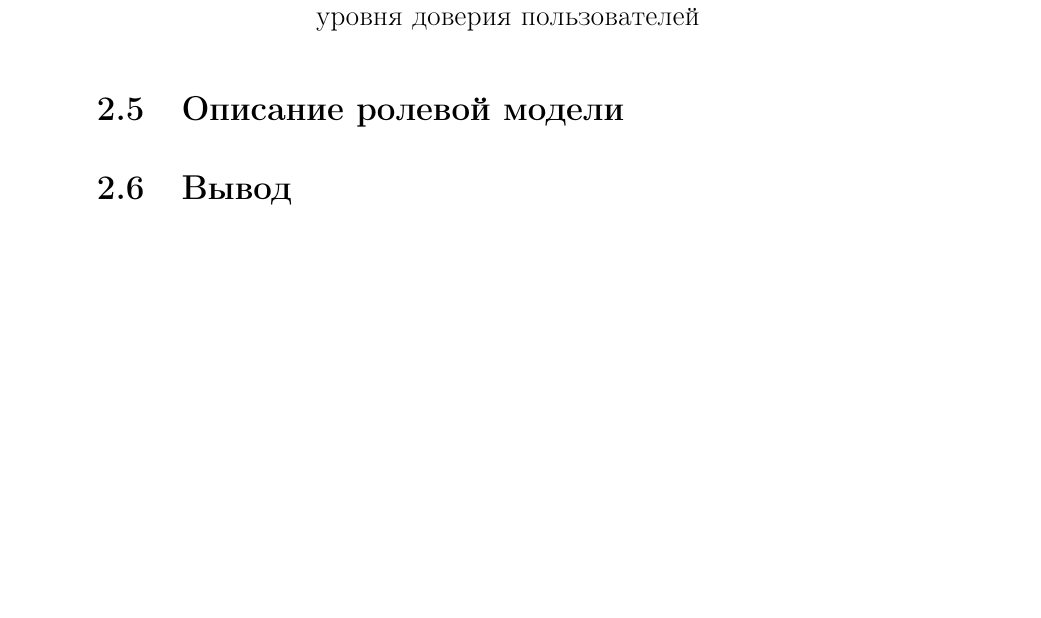
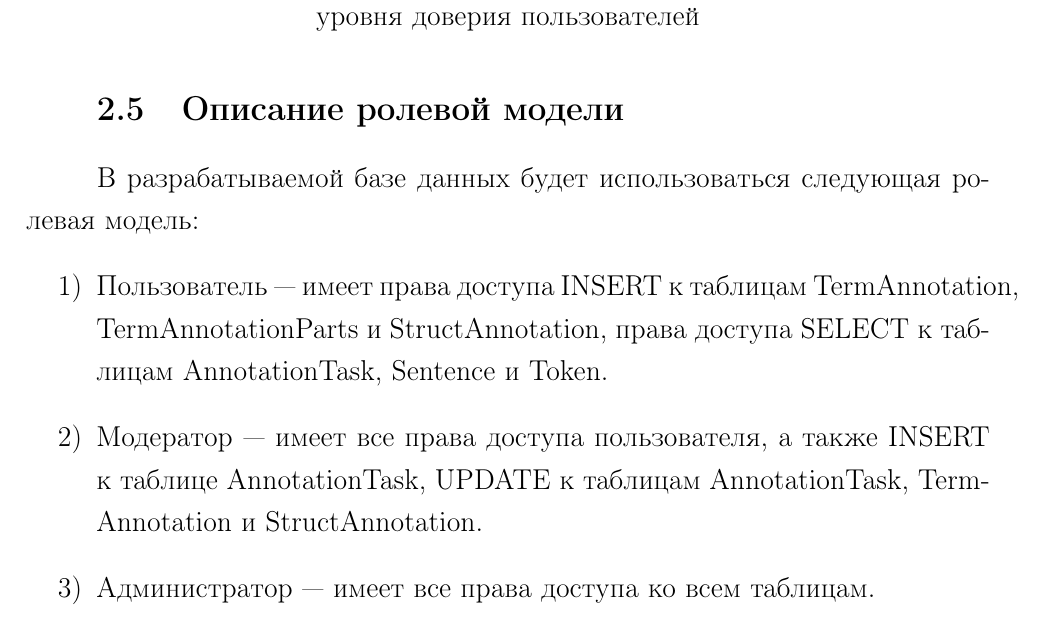
Before and after one commit to runebone/db-cw-s6-bmstu, a LaTeX document (docs/main.tex, which reads docs/report/02-design.tex): part of page 31 of 34 before the commit and part of page 31 of 35 after it, cut so that both start at the same text, the shorter picture padded with empty space. Compiled offline with pdfLaTeX.

```diff
--- a/docs/report/02-design.tex
+++ b/docs/report/02-design.tex
@@ -311,6 +311,13 @@
 
 \subsection{Описание ролевой модели}
 
+В разрабатываемой базе данных будет использоваться следующая ролевая модель:
+\begin{enumerate}
+    \item Пользователь --- имеет права доступа INSERT к таблицам TermAnnotation, TermAnnotationParts и StructAnnotation, права доступа SELECT к таблицам AnnotationTask, Sentence и Token.
+    \item Модератор --- имеет все права доступа пользователя, а также INSERT к таблице AnnotationTask, UPDATE к таблицам AnnotationTask, Term-Annotation и StructAnnotation.
+    \item Администратор --- имеет все права доступа ко всем таблицам.
+\end{enumerate}
+
 \subsection{Вывод}
 
 % trust_level +2 -1
```
Also changed, not shown: docs/index.pdf.
